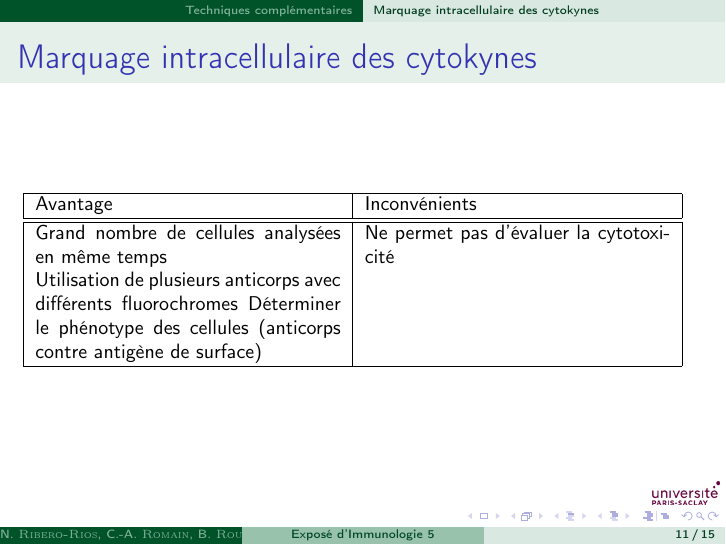
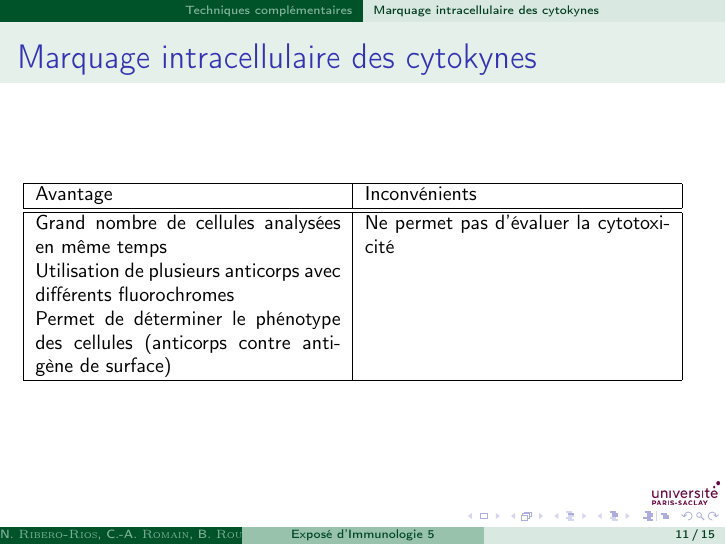
Before and after one commit to rougerbaptiste/Exp.Immuno, LaTeX slides (expose.tex): page 11 of 15. Compiled offline with pdfLaTeX.

Commit message:
final commit

```diff
--- a/expose.tex
+++ b/expose.tex
@@ -203,7 +203,8 @@
 			\hline
 			\hline
 			Grand nombre de cellules analysées en même temps & Ne permet pas d’évaluer la cytotoxicité \\
-			Utilisation de plusieurs anticorps avec différents fluorochromes Déterminer le phénotype des cellules (anticorps contre antigène de surface) &  \\
+			Utilisation de plusieurs anticorps avec différents fluorochromes  &  \\
+			Permet de déterminer le phénotype des cellules (anticorps contre antigène de surface) & \\
 			\hline
 		\end{tabular}
 	}
```
Also changed, not shown: expose.pdf, 2 other files.
